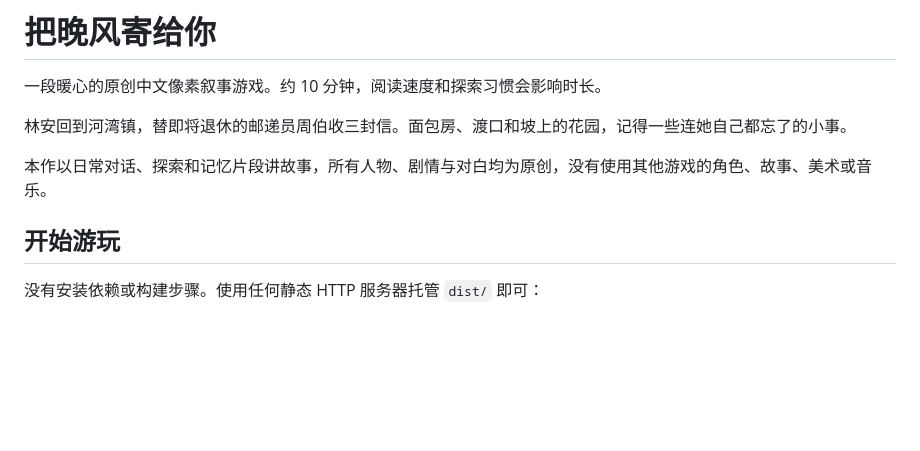
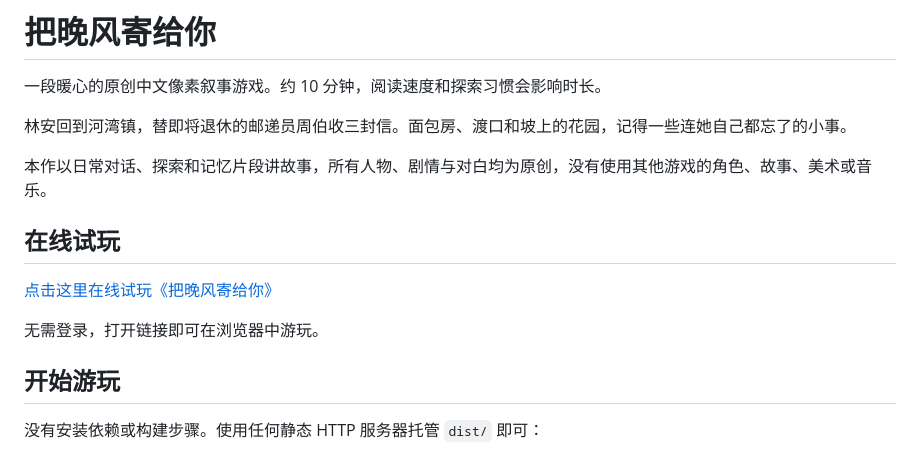
Before and after one commit to chunleik/send-you-the-evening-breeze, a Markdown page: README.md, the part around the change. Rendered like a GitHub page; blank space fills up the shorter version.

Commit message:
docs: add online play link to README

```diff
--- a/README.md
+++ b/README.md
@@ -5,6 +5,12 @@
 林安回到河湾镇，替即将退休的邮递员周伯收三封信。面包房、渡口和坡上的花园，记得一些连她自己都忘了的小事。
 
 本作以日常对话、探索和记忆片段讲故事，所有人物、剧情与对白均为原创，没有使用其他游戏的角色、故事、美术或音乐。
+
+## 在线试玩
+
+[点击这里在线试玩《把晚风寄给你》](https://chunleik.github.io/send-you-the-evening-breeze/)
+
+无需登录，打开链接即可在浏览器中游玩。
 
 ## 开始游玩
 
```
